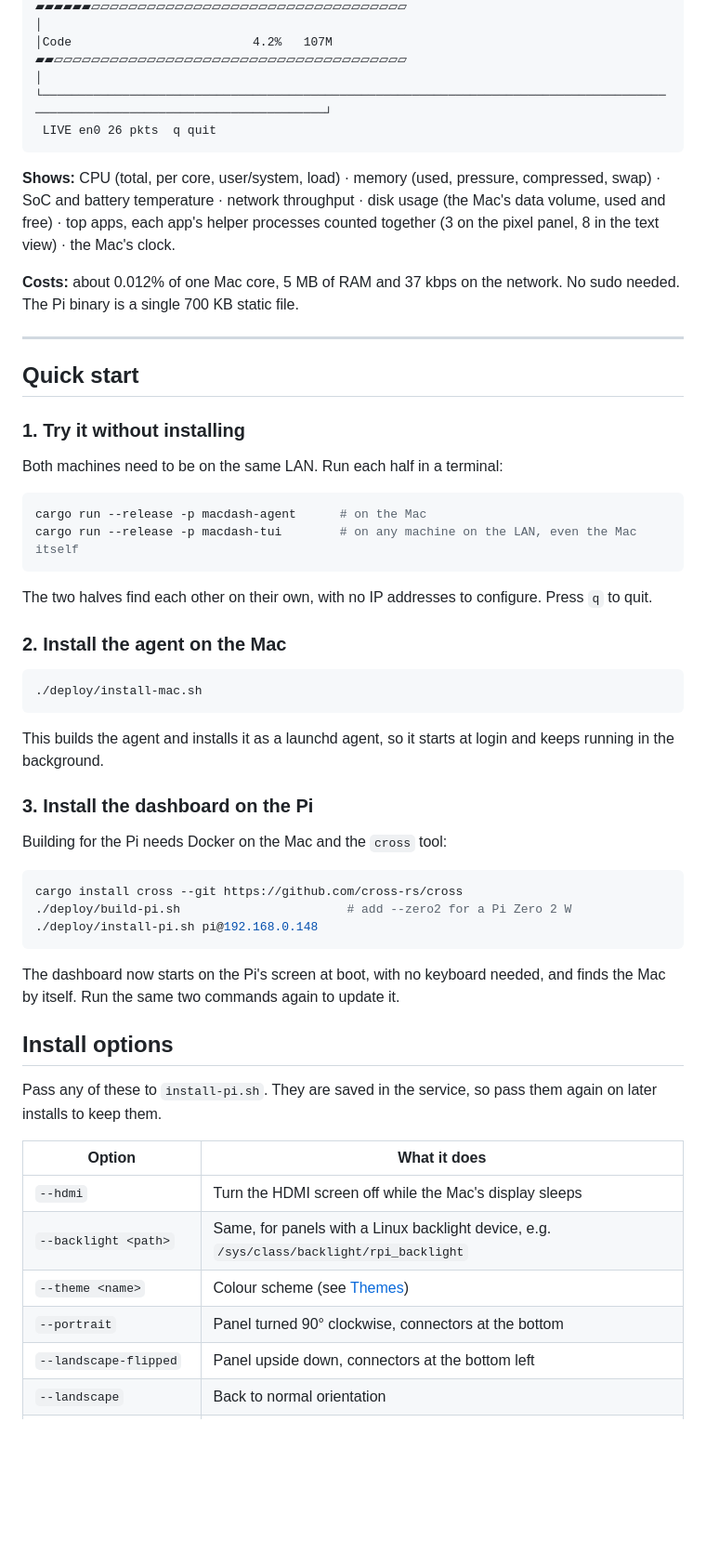
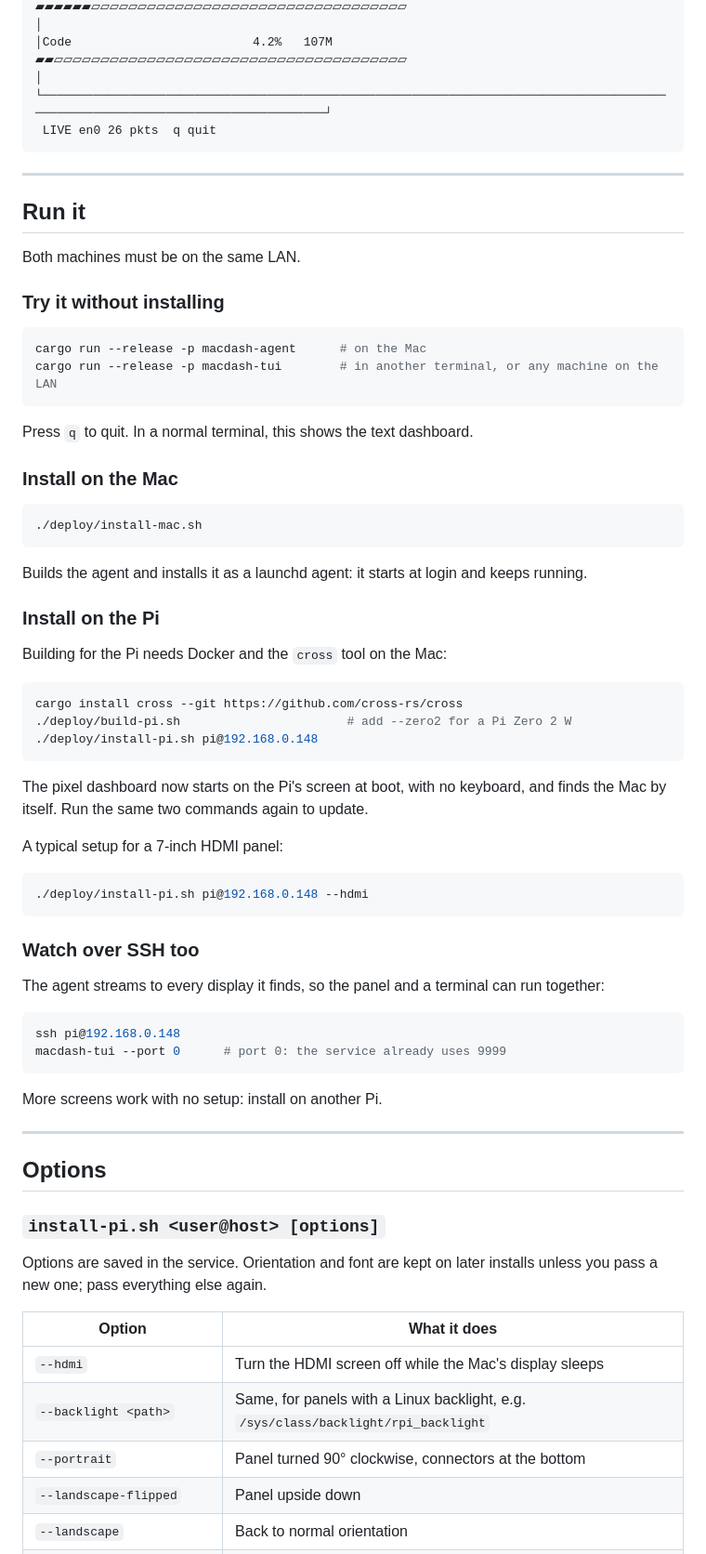
Before and after one commit to zuologio/mac-dash, a Markdown page: README.md, the part around one of its changes. Shown at 93% size. GitHub-like rendering; blank space fills up the shorter version.

````diff
--- a/README.md
+++ b/README.md
@@ -44,43 +71,33 @@ the Mac, or with `--text`, you get the text dashboard shown below.
  LIVE en0 26 pkts  q quit
 ```
 
-**Shows:** CPU (total, per core, user/system, load) · memory (used, pressure,
-compressed, swap) · SoC and battery temperature · network throughput · disk
-usage (the Mac's data volume, used and free) · top apps,
-each app's helper processes counted together (3 on the pixel panel, 8 in the
-text view) · the Mac's clock.
-
-**Costs:** about 0.012% of one Mac core, 5 MB of RAM and 37 kbps on the network.
-No sudo needed. The Pi binary is a single 700 KB static file.
-
 ---
 
-## Quick start
+## Run it
 
-### 1. Try it without installing
+Both machines must be on the same LAN.
 
-Both machines need to be on the same LAN. Run each half in a terminal:
+### Try it without installing
 
 ```bash
 cargo run --release -p macdash-agent      # on the Mac
-cargo run --release -p macdash-tui        # on any machine on the LAN, even the Mac itself
+cargo run --release -p macdash-tui        # in another terminal, or any machine on the LAN
 ```
 
-The two halves find each other on their own, with no IP addresses to configure.
-Press `q` to quit.
+Press `q` to quit. In a normal terminal, this shows the text dashboard.
 
-### 2. Install the agent on the Mac
+### Install on the Mac
 
 ```bash
 ./deploy/install-mac.sh
 ```
 
-This builds the agent and installs it as a launchd agent, so it starts at login
-and keeps running in the background.
+Builds the agent and installs it as a launchd agent: it starts at login and
+keeps running.
 
-### 3. Install the dashboard on the Pi
+### Install on the Pi
 
-Building for the Pi needs Docker on the Mac and the `cross` tool:
+Building for the Pi needs Docker and the `cross` tool on the Mac:
 
 ```bash
 cargo install cross --git https://github.com/cross-rs/cross
@@ -88,19 +105,40 @@ cargo install cross --git https://github.com/cross-rs/cross
 ./deploy/install-pi.sh pi@192.168.0.148
 ```
 
-The dashboard now starts on the Pi's screen at boot, with no keyboard needed,
-and finds the Mac by itself. Run the same two commands again to update it.
+The pixel dashboard now starts on the Pi's screen at boot, with no keyboard, and
+finds the Mac by itself. Run the same two commands again to update.
 
-## Install options
+A typical setup for a 7-inch HDMI panel:
 
-Pass any of these to `install-pi.sh`. They are saved in the service, so pass
-them again on later installs to keep them.
+```bash
+./deploy/install-pi.sh pi@192.168.0.148 --hdmi
+```
+
+### Watch over SSH too
+
+The agent streams to every display it finds, so the panel and a terminal can run
+together:
+
+```bash
+ssh pi@192.168.0.148
+macdash-tui --port 0      # port 0: the service already uses 9999
+```
+
+More screens work with no setup: install on another Pi.
+
+---
+
+## Options
+
+### `install-pi.sh <user@host> [options]`
+
+Options are saved in the service. Orientation and font are kept on later
+installs unless you pass a new one; pass everything else again.
 
 | Option | What it does |
 |---|---|
 | `--hdmi` | Turn the HDMI screen off while the Mac's display sleeps |
-| `--backlight <path>` | Same, for panels with a Linux backlight device, e.g. `/sys/class/backlight/rpi_backlight` |
-| `--theme <name>` | Colour scheme (see [Themes](#themes)) |
+| `--backlight <path>` | Same, for panels with a Linux backlight, e.g. `/sys/class/backlight/rpi_backlight` |
 | `--portrait` | Panel turned 90° clockwise, connectors at the bottom |
-| `--landscape-flipped` | Panel upside down, connectors at the bottom left |
+| `--landscape-flipped` | Panel upside down |
 | `--landscape` | Back to normal orientation |
````
Also changed, not shown: other parts of README.md (+142 -194 lines).
